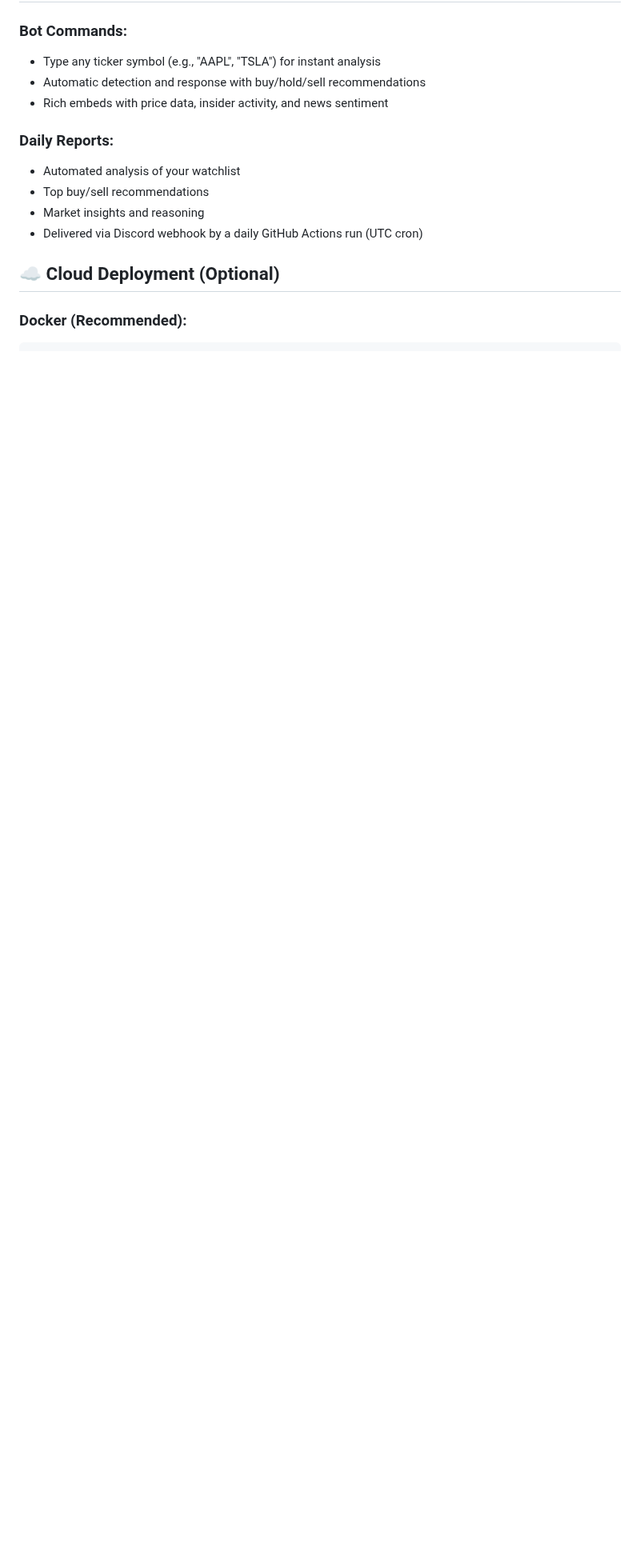
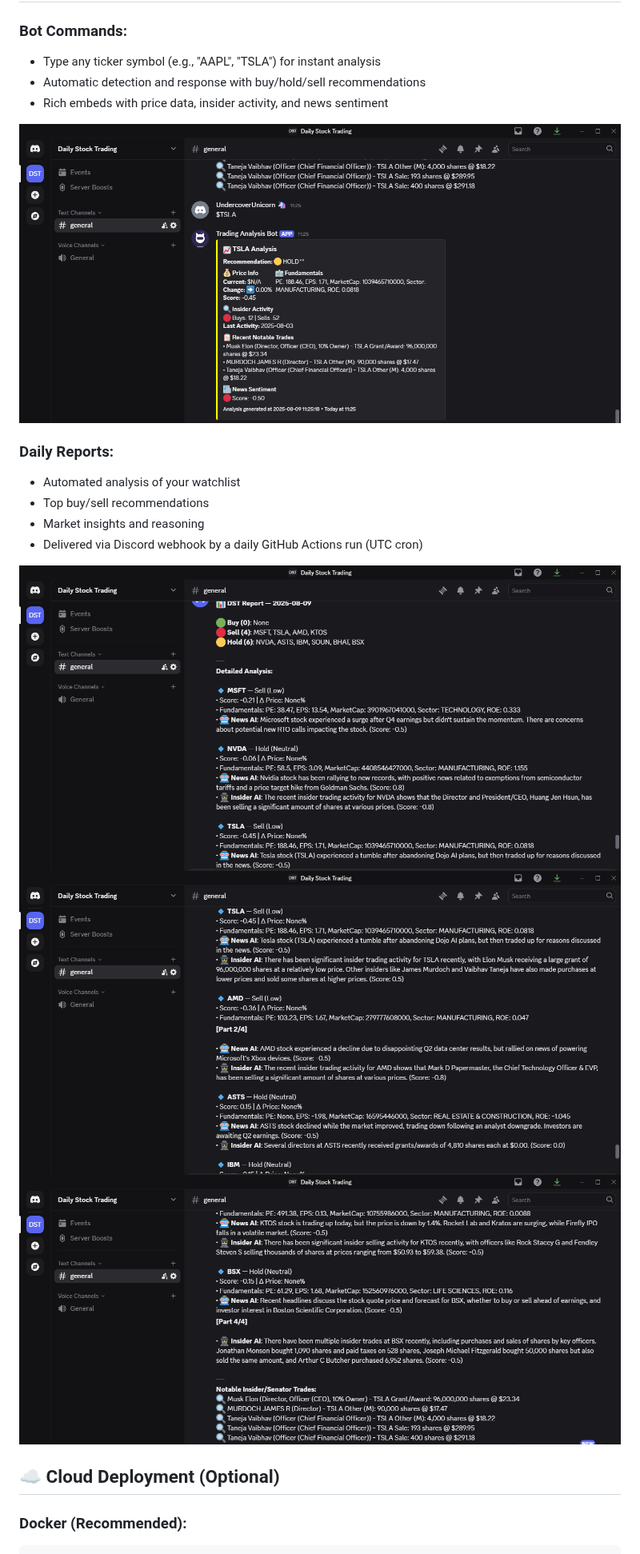
Before and after one commit to petra66orii/dst-agent, a Markdown page: README.md, the part around the change. Shown at 80% size. Drawn GitHub-style; pictures changed too: docs/media/bot-analysis.png (added), docs/media/report-page1.png (added), docs/media/report-page2.png (added); blank space fills up the shorter version.

Commit message:
Add screenshots

```diff
--- a/README.md
+++ b/README.md
@@ -119,12 +119,18 @@ ALPHA_VANTAGE_KEY = "your_alpha_vantage_key"
 - Automatic detection and response with buy/hold/sell recommendations
 - Rich embeds with price data, insider activity, and news sentiment
 
+![Trading Bot Analysis](docs/media/bot-analysis.png)
+
 ### Daily Reports:
 
 - Automated analysis of your watchlist
 - Top buy/sell recommendations
 - Market insights and reasoning
 - Delivered via Discord webhook by a daily GitHub Actions run (UTC cron)
+
+![Discord Daily Report](docs/media/report-page1.png)
+![Discord Daily Report](docs/media/report-page2.png)
+![Discord Daily Report](docs/media/report-page3.png)
 
 ## ☁️ Cloud Deployment (Optional)
 
```
